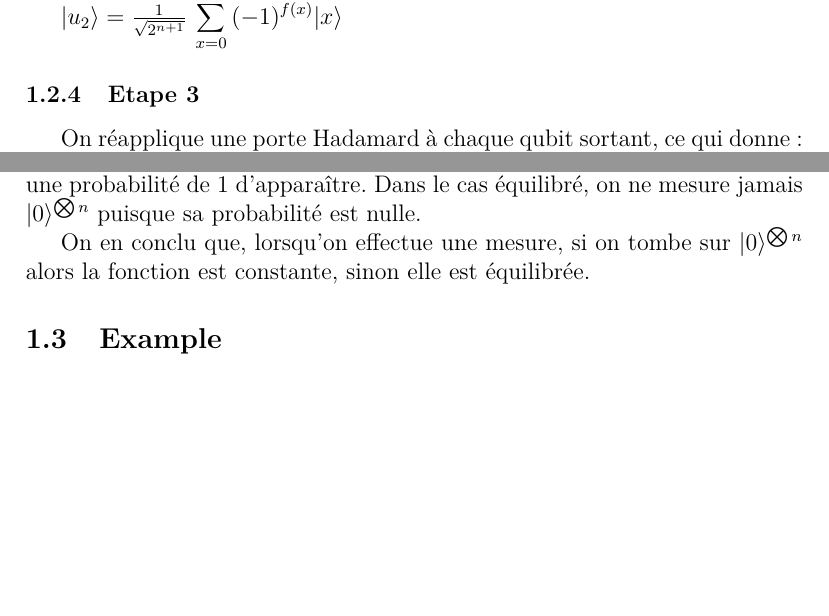
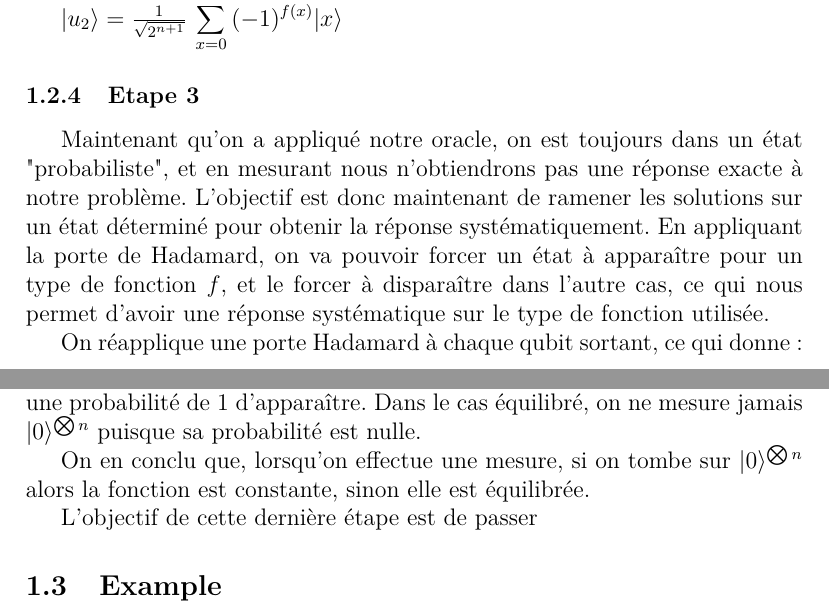
Before and after one commit to PierreEngelstein/MasterRecherche, a LaTeX document (Deutsch-Jozsa/deutsch-jozsa.tex): two parts of pages 2 and 3 of 4, joined at a grey line, cut so that both start at the same text, the shorter picture padded with empty space. Compiled offline with pdfLaTeX.

Commit message:
modifs fin DJ

```diff
--- a/Deutsch-Jozsa/deutsch-jozsa.tex
+++ b/Deutsch-Jozsa/deutsch-jozsa.tex
@@ -106,6 +106,9 @@ $\ket{u_2} = \frac{1}{\sqrt{2^{n + 1}}}
 \displaystyle\sum_{x=0}^{2^n-1} (-1)^{f(x)}\ket{x}$
 
 \subsubsection{Etape 3}
+
+Maintenant qu'on a appliqué notre oracle, on est toujours dans un état "probabiliste", et en mesurant nous n'obtiendrons pas une réponse exacte à notre problème. L'objectif est donc maintenant de ramener les solutions sur un état déterminé pour obtenir la réponse systématiquement. En appliquant la porte de Hadamard, on va pouvoir forcer un état à apparaître pour un type de fonction $f$, et le forcer à disparaître dans l'autre cas, ce qui nous permet d'avoir une réponse systématique sur le type de fonction utilisée.
+
 On réapplique une porte Hadamard à chaque qubit sortant, ce qui donne:
 
 $\ket{u_3} = \frac{1}{\sqrt{2^{n}}}
@@ -130,6 +133,8 @@ On a donc les valeurs suivantes dépendant du type de $f(x)$ :
 Dans le cas constant, on ne peut donc que mesurer $\ket{0}^{\bigotimes n}$ puisqu'il a une probabilité de 1 d'apparaître. Dans le cas équilibré, on ne mesure jamais $\ket{0}^{\bigotimes n}$ puisque sa probabilité est nulle.
 
 On en conclu que, lorsqu'on effectue une mesure, si on tombe sur $\ket{0}^{\bigotimes n}$ alors la fonction est constante, sinon elle est équilibrée.
+
+L'objectif de cette dernière étape est de passer
 
 \subsection{Example}
 
```
Also changed, not shown: Deutsch-Jozsa/deutsch-jozsa.pdf.
